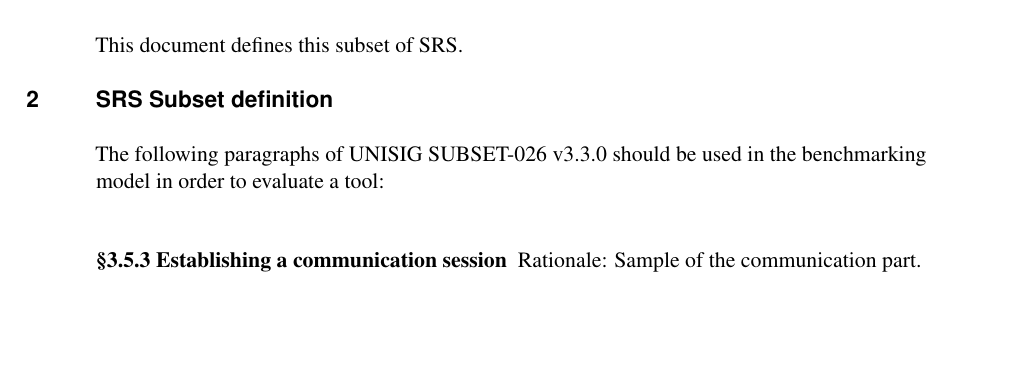
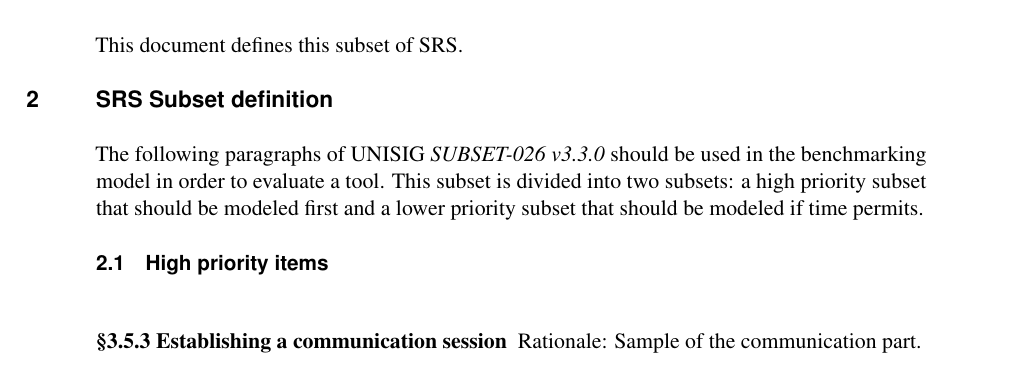
Before and after one commit to openETCS/requirements, a LaTeX document (ETCS-benchmark/ETCS-benchmark.tex): part of page 6 of 6 before the commit and part of page 6 of 7 after it, cut so that both start at the same text, the shorter picture padded with empty space. Compiled offline with pdfLaTeX.

Commit message:
Update document following Guillaume comments on 2012-12-21
* Distinguish high-priority and low priority items.

* Remove reference to §5.6.

Signed-off-by: David MENTRE <d.mentre@fr.merce.mee.com>
Signed-off-by: Guillaume POTTIER <guillaume.pottier@sncf.fr>

```diff
--- a/ETCS-benchmark/ETCS-benchmark.tex
+++ b/ETCS-benchmark/ETCS-benchmark.tex
@@ -110,8 +110,13 @@
 
 \section{SRS Subset definition}
 
-The following paragraphs of UNISIG SUBSET-026 v3.3.0 should be used
-in the benchmarking model in order to evaluate a tool:
+The following paragraphs of UNISIG \emph{SUBSET-026 v3.3.0} should be
+used in the benchmarking model in order to evaluate a tool. This
+subset is divided into two subsets: a high priority subset that should
+be modeled first and a lower priority subset that should be modeled if
+time permits.
+
+\subsection{High priority items}
 
 \begin{description}
 \item [§3.5.3 Establishing a communication session]
```
Also changed, not shown: ETCS-benchmark/ETCS-benchmark.pdf, ETCS-benchmark/ETCS-benchmark.tex (48 more changed lines).
